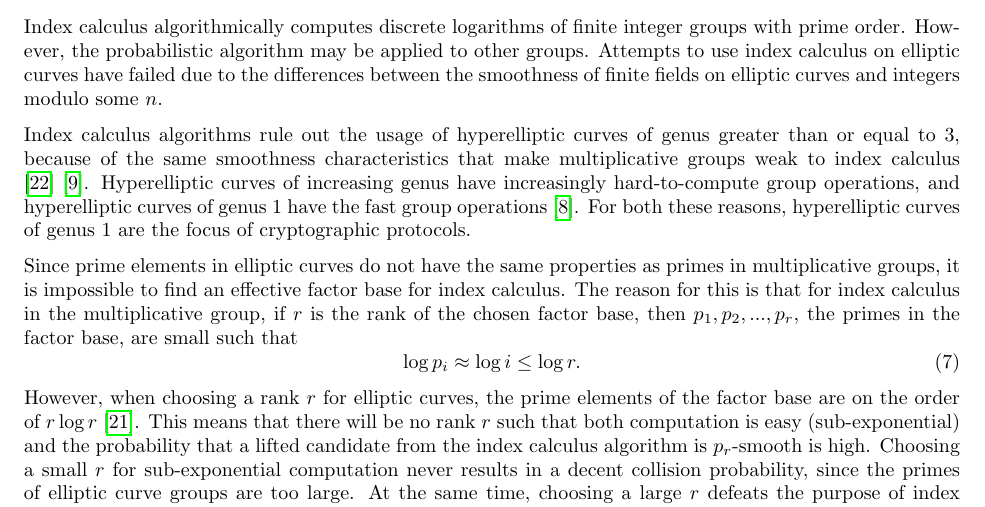
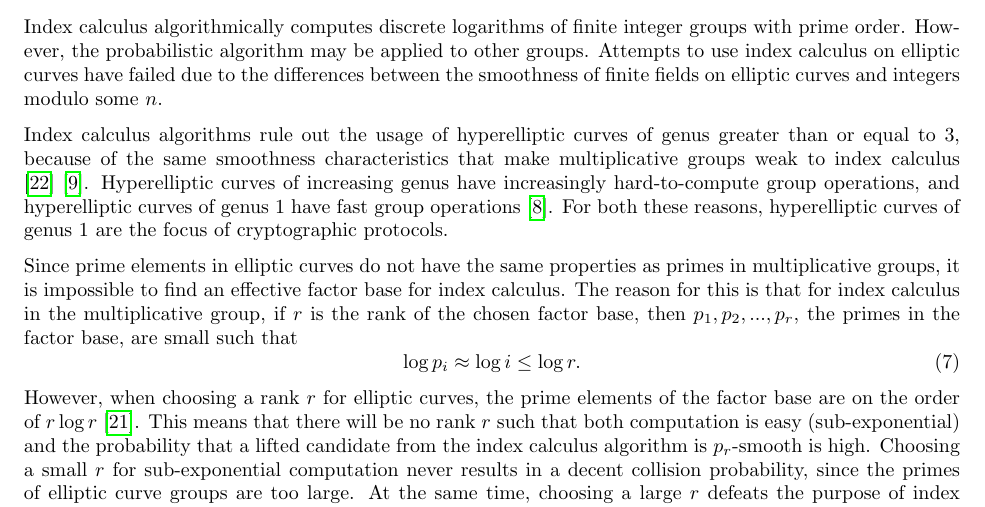
Before and after one commit to JDongian/M343L, a LaTeX paper (paper/final.tex): part of page 5 of 10, cut so that both start at the same text. Compiled offline with pdfLaTeX.

Commit message:
fix typo

```diff
--- a/paper/final.tex
+++ b/paper/final.tex
@@ -344,8 +344,8 @@
     characteristics that make multiplicative groups weak to index calculus
     \cite{Theriault2003} \cite{Gaudry2000}. Hyperelliptic curves of increasing
     genus have increasingly hard-to-compute group operations, and hyperelliptic
-    curves of genus 1 have the fast group operations \cite{Costello2012}. For
-    both these reasons, hyperelliptic curves of genus 1 are the focus of
+    curves of genus 1 have fast group operations \cite{Costello2012}. For both
+    these reasons, hyperelliptic curves of genus 1 are the focus of
     cryptographic protocols.
 
     Since prime elements in elliptic curves do not have the same properties as
```
Also changed, not shown: paper/final.pdf.
